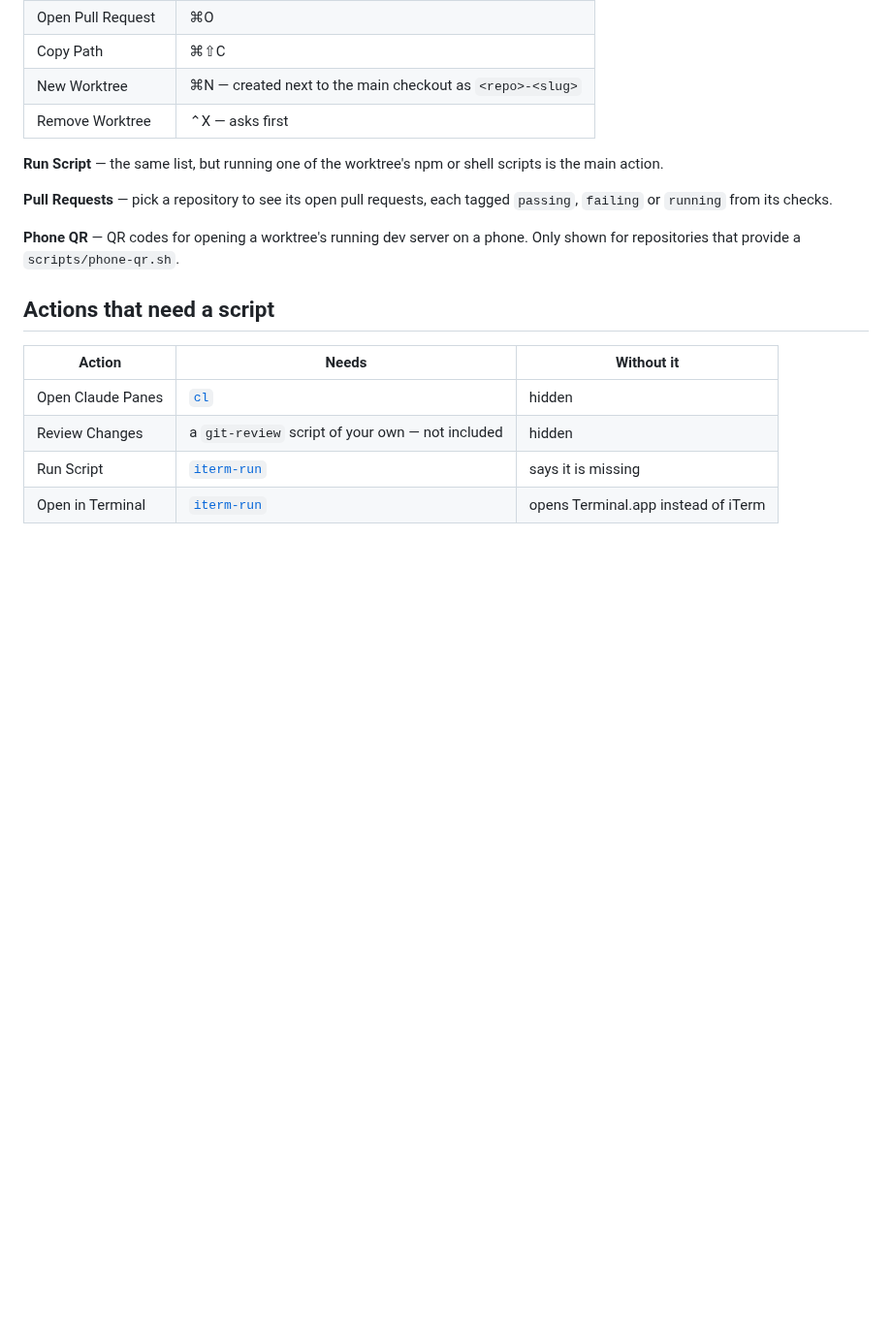
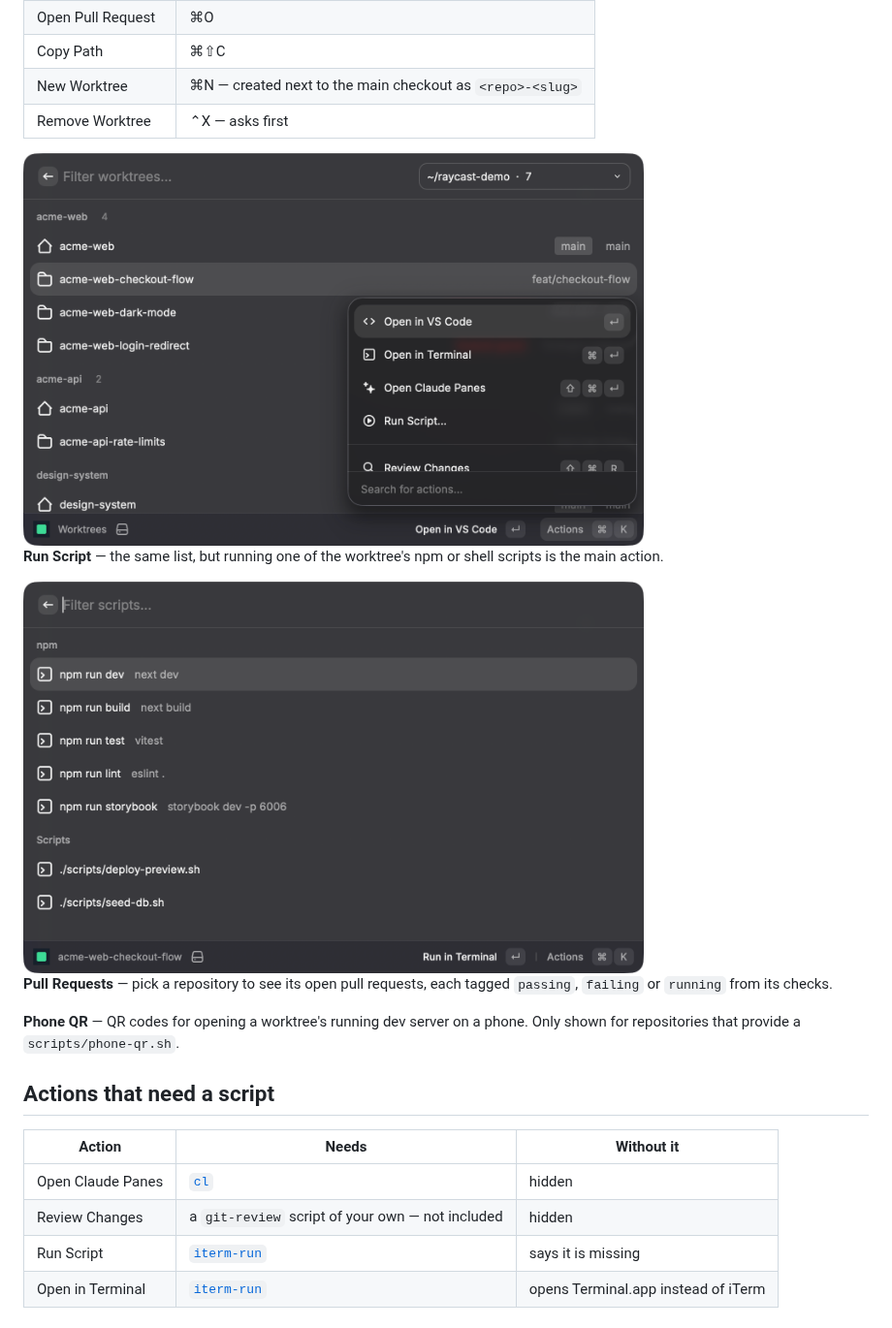
Before and after one commit to rodlandA/raycast-tools, a Markdown page: extensions/worktrees/README.md, the part around one of its changes. Shown at 97% size. Drawn GitHub-style; pictures changed too: docs/run-script.png (added), docs/worktrees-actions.png (added); blank space fills up the shorter version.

```diff
--- a/extensions/worktrees/README.md
+++ b/extensions/worktrees/README.md
@@ -31,8 +33,12 @@ one whose branch was deleted upstream, which is what a merged branch looks like.
 | New Worktree | ⌘N — created next to the main checkout as `<repo>-<slug>` |
 | Remove Worktree | ⌃X — asks first |
 
+<img src="../../docs/worktrees-actions.png" alt="The actions for a worktree" width="640">
+
 **Run Script** — the same list, but running one of the worktree's npm or shell
 scripts is the main action.
+
+<img src="../../docs/run-script.png" alt="The npm and shell scripts of a worktree" width="640">
 
 **Pull Requests** — pick a repository to see its open pull requests, each tagged
 `passing`, `failing` or `running` from its checks.
```
Also changed, not shown: other parts of extensions/worktrees/README.md (+2 -0 lines), README.md (+5 -0 lines), extensions/my-commands/README.md (+2 -0 lines), docs/my-commands.png (added), docs/worktrees.png (added), 2 other files.
